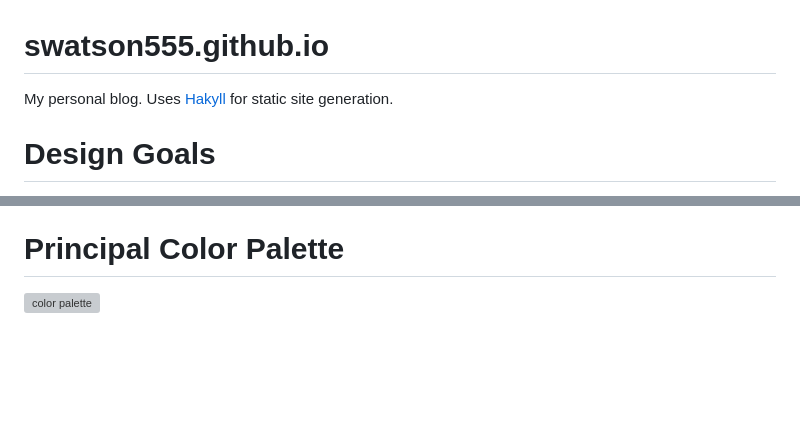
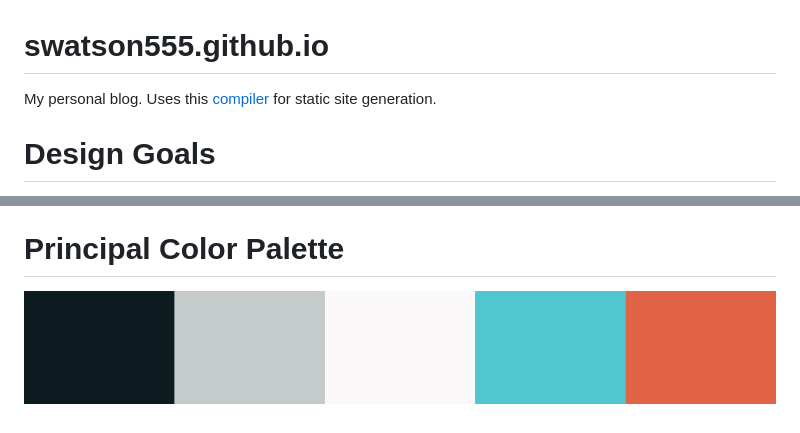
Before and after one commit to swatson555/swatson555.github.io, a Markdown page: Readme.md, 2 parts joined by grey strips. GitHub-like rendering; pictures changed too: readme.d/color.png (added); blank space fills up the shorter version; grey boxes are pictures that could not be loaded.

```diff
--- a/Readme.md
+++ b/Readme.md
@@ -1,5 +1,5 @@
 # swatson555.github.io
-My personal blog. Uses [Hakyll](https://jaspervdj.be/hakyll/) for static site generation.
+My personal blog. Uses this [compiler](https://github.com/swatson555/swatson555-blog-compiler) for static site generation.
 
 # Design Goals
 Accessibility and function were the primary criteria for the design of this site. The following were considerations and goals:
@@ -13,4 +13,4 @@ Accessibility and function were the primary criteria for the design of this site
 These were used to create the hierarchy of information. Primary content is always center framed. Simple and primary information always lay "above" secondary information. Metaphors are simple like a list or a piece of paper. Images were included in the landing page to add personality at the outset but, aren't included in the articles so that the content would be in focus.
 
 # Principal Color Palette
-![color palette](./hakyll-blog/doc/color.png)
+![color palette](./readme.d/color.png)
```
